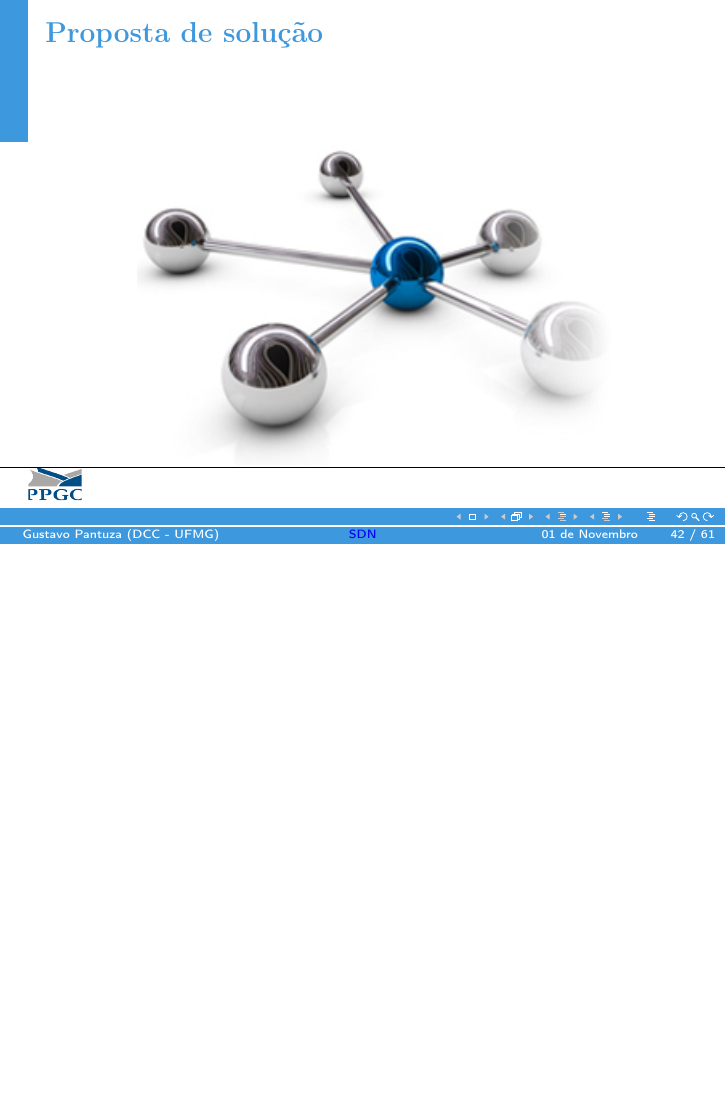
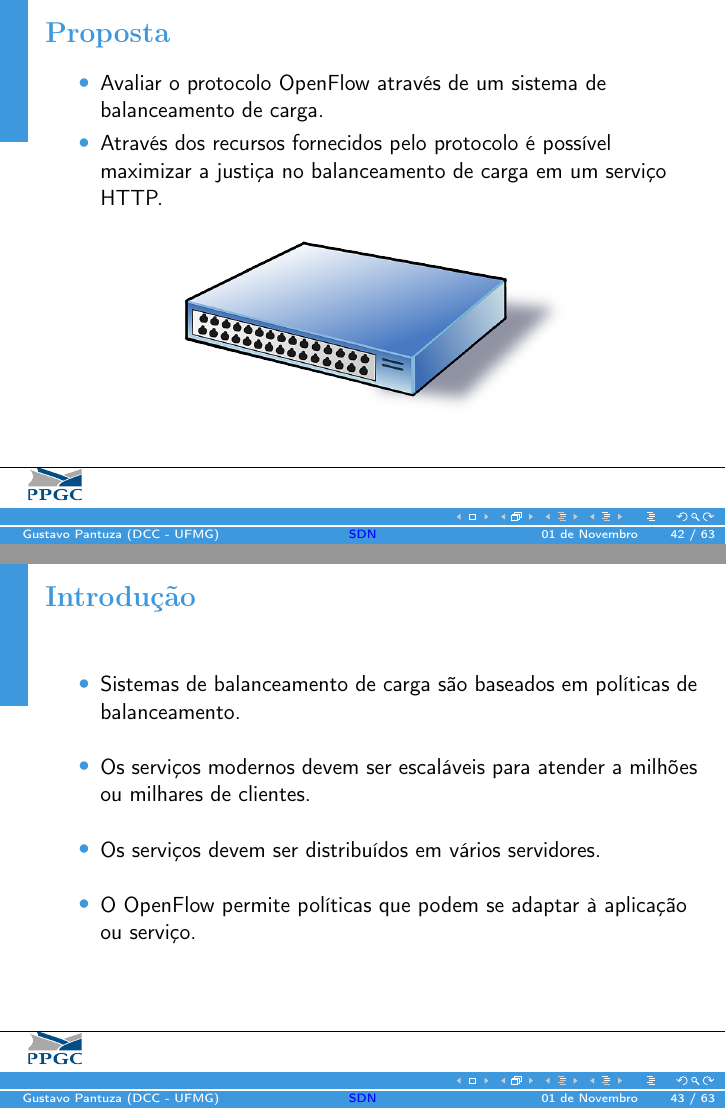
Before and after one commit to pantuza/master-thesis, LaTeX slides (presentation/src/presentation.tex, which reads presentation/src/balancer.tex): page 42 of 61 before the commit and pages 42 and 43 of 63 after it, the two joined at a grey line, the shorter picture padded with empty space. Compiled offline with pdfLaTeX.

Commit message:
Writing about the OpenFlow evaluation chapter

```diff
--- a/presentation/src/balancer.tex
+++ b/presentation/src/balancer.tex
@@ -1 +1,30 @@
 \section{Uma avaliação do OpenFlow}
+
+\begin{frame}{Proposta}
+
+    \begin{itemize}
+        \item Avaliar o protocolo OpenFlow através de um sistema de
+            balanceamento de carga.
+        \item Através dos recursos fornecidos pelo protocolo é possível
+            maximizar a justiça no balanceamento de carga em um serviço HTTP.
+    \end{itemize}
+
+    \begin{figure}[!htb]
+        \centering
+        \includegraphics[scale=.3]{images/cartoon-switch}
+    \end{figure}
+\end{frame}
+
+
+\begin{frame}{Introdução}
+    \begin{itemize}
+        \setlength{\itemsep}{.5cm}
+        \item Sistemas de balanceamento de carga são baseados em políticas
+            de balanceamento.
+        \item Os serviços modernos devem ser escaláveis para atender a
+            milhões ou milhares de clientes.
+        \item Os serviços devem ser distribuídos em vários servidores.
+        \item O OpenFlow permite políticas que podem se adaptar à aplicação
+            ou serviço.
+    \end{itemize}
+\end{frame}
```
